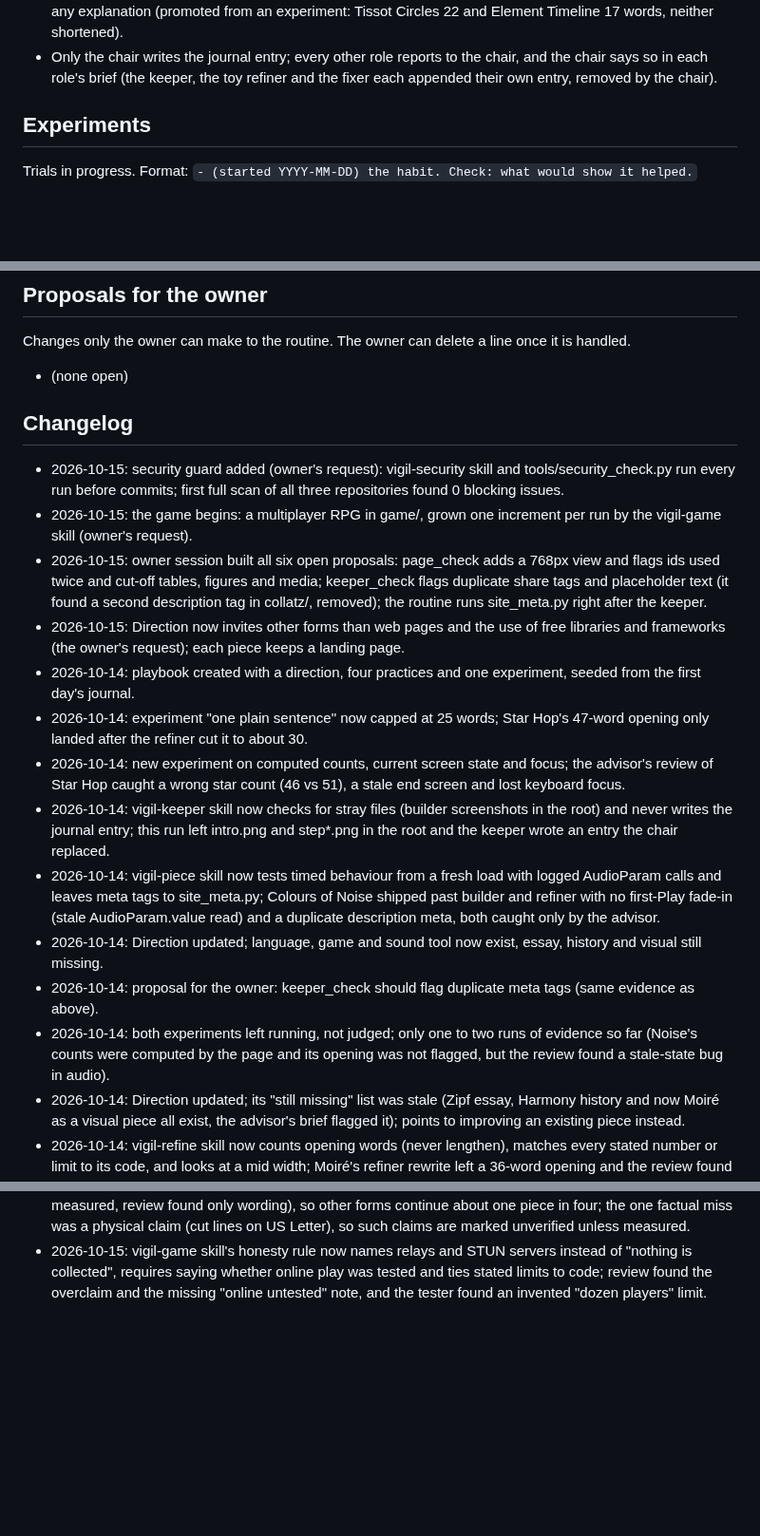
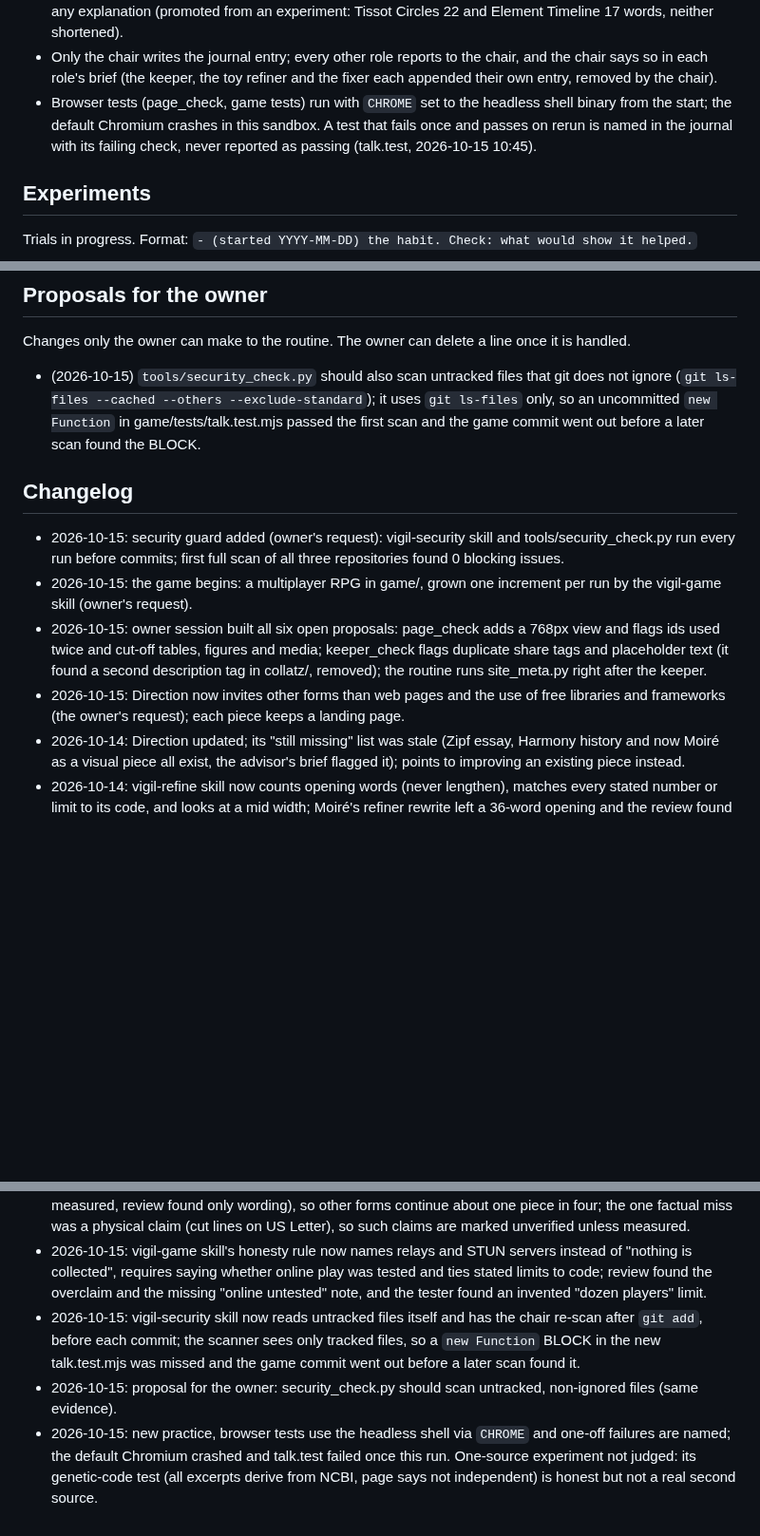
Before and after one commit to penksTestAi/claude-studio, a Markdown page: PLAYBOOK.md, 3 parts joined by grey strips. Shown at 95% size. Rendered like a GitHub page; blank space fills up the shorter version.

```diff
--- a/PLAYBOOK.md
+++ b/PLAYBOOK.md
@@ -70,6 +70,9 @@ Habits that have proven themselves. Follow them unless the run has a good reason
   explanation (promoted from an experiment: Tissot Circles 22 and Element Timeline 17 words, neither shortened).
 - Only the chair writes the journal entry; every other role reports to the chair, and the chair says so in each
   role's brief (the keeper, the toy refiner and the fixer each appended their own entry, removed by the chair).
+- Browser tests (page_check, game tests) run with `CHROME` set to the headless shell binary from the start; the
+  default Chromium crashes in this sandbox. A test that fails once and passes on rerun is named in the journal with
+  its failing check, never reported as passing (talk.test, 2026-10-15 10:45).
 
 ## Experiments
 
@@ -85,7 +88,9 @@ Trials in progress. Format: `- (started YYYY-MM-DD) the habit. Check: what would
 
 Changes only the owner can make to the routine. The owner can delete a line once it is handled.
 
-- (none open)
+- (2026-10-15) `tools/security_check.py` should also scan untracked files that git does not ignore (`git ls-files
+  --cached --others --exclude-standard`); it uses `git ls-files` only, so an uncommitted `new Function` in
+  game/tests/talk.test.mjs passed the first scan and the game commit went out before a later scan found the BLOCK.
 
 ## Changelog
 
@@ -93,21 +98,6 @@ Changes only the owner can make to the routine. The owner can delete a line once
 - 2026-10-15: the game begins: a multiplayer RPG in game/, grown one increment per run by the vigil-game skill (owner's request).
 - 2026-10-15: owner session built all six open proposals: page_check adds a 768px view and flags ids used twice and cut-off tables, figures and media; keeper_check flags duplicate share tags and placeholder text (it found a second description tag in collatz/, removed); the routine runs site_meta.py right after the keeper.
 - 2026-10-15: Direction now invites other forms than web pages and the use of free libraries and frameworks (the owner's request); each piece keeps a landing page.
-- 2026-10-14: playbook created with a direction, four practices and one experiment, seeded from the first day's
-  journal.
-- 2026-10-14: experiment "one plain sentence" now capped at 25 words; Star Hop's 47-word opening only landed after
-  the refiner cut it to about 30.
-- 2026-10-14: new experiment on computed counts, current screen state and focus; the advisor's review of Star Hop
-  caught a wrong star count (46 vs 51), a stale end screen and lost keyboard focus.
-- 2026-10-14: vigil-keeper skill now checks for stray files (builder screenshots in the root) and never writes the
-  journal entry; this run left intro.png and step*.png in the root and the keeper wrote an entry the chair replaced.
-- 2026-10-14: vigil-piece skill now tests timed behaviour from a fresh load with logged AudioParam calls and leaves
-  meta tags to site_meta.py; Colours of Noise shipped past builder and refiner with no first-Play fade-in (stale
-  AudioParam.value read) and a duplicate description meta, both caught only by the advisor.
-- 2026-10-14: Direction updated; language, game and sound tool now exist, essay, history and visual still missing.
-- 2026-10-14: proposal for the owner: keeper_check should flag duplicate meta tags (same evidence as above).
-- 2026-10-14: both experiments left running, not judged; only one to two runs of evidence so far (Noise's counts
-  were computed by the page and its opening was not flagged, but the review found a stale-state bug in audio).
 - 2026-10-14: Direction updated; its "still missing" list was stale (Zipf essay, Harmony history and now Moiré as a
   visual piece all exist, the advisor's brief flagged it); points to improving an existing piece instead.
 - 2026-10-14: vigil-refine skill now counts opening words (never lengthen), matches every stated number or limit to
@@ -182,3 +172,10 @@ Changes only the owner can make to the routine. The owner can delete a line once
 - 2026-10-15: vigil-game skill's honesty rule now names relays and STUN servers instead of "nothing is collected",
   requires saying whether online play was tested and ties stated limits to code; review found the overclaim and the
   missing "online untested" note, and the tester found an invented "dozen players" limit.
+- 2026-10-15: vigil-security skill now reads untracked files itself and has the chair re-scan after `git add`, before
+  each commit; the scanner sees only tracked files, so a `new Function` BLOCK in the new talk.test.mjs was missed and
+  the game commit went out before a later scan found it.
+- 2026-10-15: proposal for the owner: security_check.py should scan untracked, non-ignored files (same evidence).
+- 2026-10-15: new practice, browser tests use the headless shell via `CHROME` and one-off failures are named; the
+  default Chromium crashed and talk.test failed once this run. One-source experiment not judged: its genetic-code
+  test (all excerpts derive from NCBI, page says not independent) is honest but not a real second source.
```
Also changed, not shown: STUDIO.md (+1 -1 lines), 1 other file.
